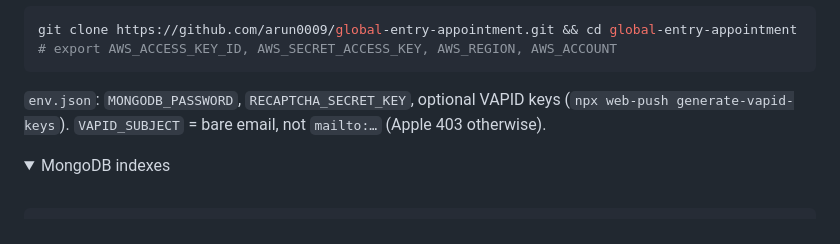
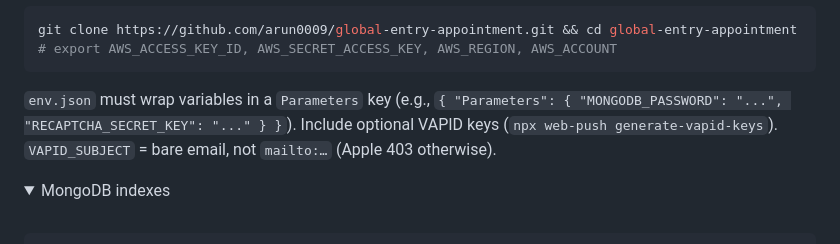
Before and after one commit to arun0009/global-entry-appointment, a Markdown page: README.md, the part around one of its changes. Drawn GitHub-style; folded sections open.

Commit message:
docs: improve README

````diff
--- a/README.md
+++ b/README.md
@@ -46,7 +48,7 @@ git clone https://github.com/arun0009/global-entry-appointment.git && cd global-
 # export AWS_ACCESS_KEY_ID, AWS_SECRET_ACCESS_KEY, AWS_REGION, AWS_ACCOUNT
 ```
 
-`env.json`: `MONGODB_PASSWORD`, `RECAPTCHA_SECRET_KEY`, optional VAPID keys (`npx web-push generate-vapid-keys`). `VAPID_SUBJECT` = bare email, not `mailto:…` (Apple 403 otherwise).
+`env.json` must wrap variables in a `Parameters` key (e.g., `{ "Parameters": { "MONGODB_PASSWORD": "...", "RECAPTCHA_SECRET_KEY": "..." } }`). Include optional VAPID keys (`npx web-push generate-vapid-keys`). `VAPID_SUBJECT` = bare email, not `mailto:…` (Apple 403 otherwise).
 
 <details>
 <summary>MongoDB indexes</summary>
````
Also changed, not shown: other parts of README.md (+2 -0 lines).
